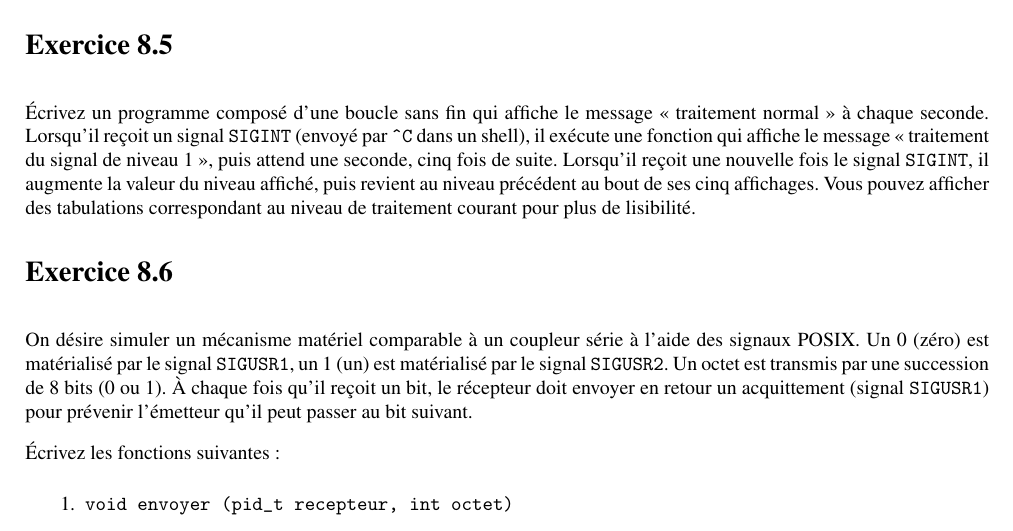
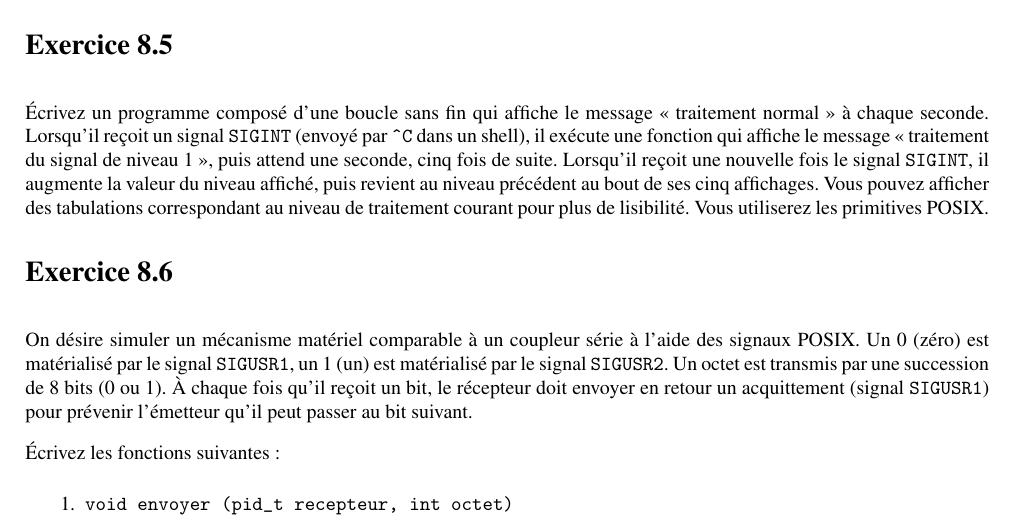
Before and after one commit to pdav/ens, a LaTeX document (exercices/exercices.tex, which reads exercices/theme-08-ps-signaux.tex): part of page 33 of 42, cut so that both start at the same text. Compiled offline with pdfLaTeX.

Commit message:
Utilisation des signaux POSIX
git-svn-id: svn+ssh://dpt-info.u-strasbg.fr/var/svnpeda@2609 a482ae4d-4fa2-498c-ab66-c58449ab4753

```diff
--- a/exercices/theme-08-ps-signaux.tex
+++ b/exercices/theme-08-ps-signaux.tex
@@ -66,7 +66,8 @@ de niveau 1 », puis attend une seconde, cinq fois de suite. Lorsqu'il
 reçoit une nouvelle fois le signal \texttt {SIGINT}, il augmente la
 valeur du niveau affiché, puis revient au niveau précédent au bout de
 ses cinq affichages. Vous pouvez afficher des tabulations correspondant
-au niveau de traitement courant pour plus de lisibilité.
+au niveau de traitement courant pour plus de lisibilité. Vous utiliserez
+les primitives POSIX.
 
 
 \question
```
